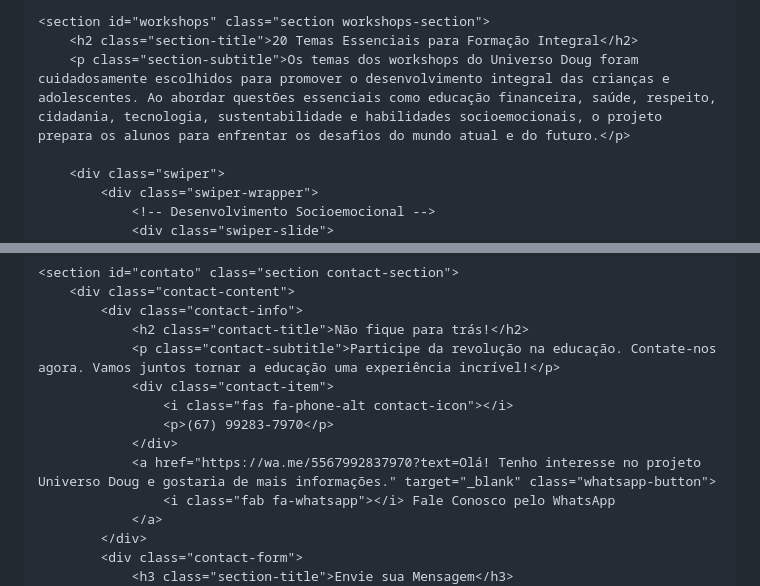
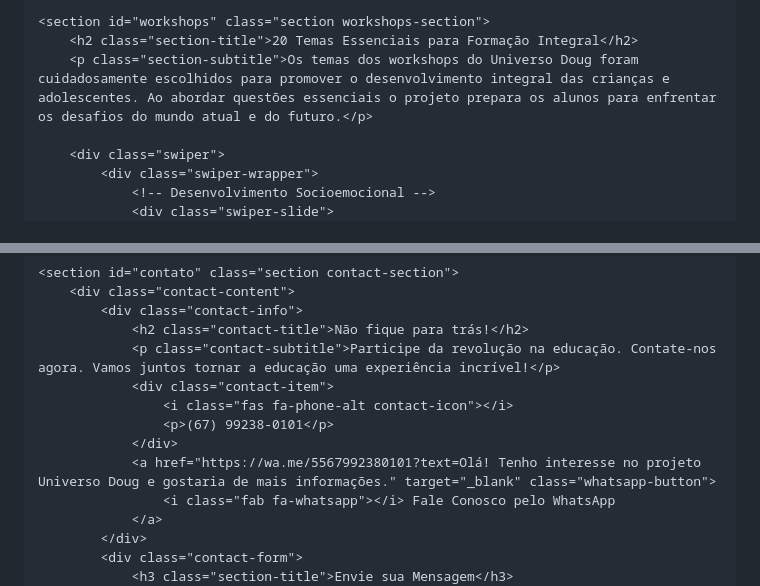
Before and after one commit to analeonilda/universo.doug, a Markdown page: README.md, 2 parts joined by grey strips. GitHub-like rendering.

```diff
--- a/README.md
+++ b/README.md
@@ -76,7 +76,7 @@
 
     <section id="workshops" class="section workshops-section">
         <h2 class="section-title">20 Temas Essenciais para Formação Integral</h2>
-        <p class="section-subtitle">Os temas dos workshops do Universo Doug foram cuidadosamente escolhidos para promover o desenvolvimento integral das crianças e adolescentes. Ao abordar questões essenciais como educação financeira, saúde, respeito, cidadania, tecnologia, sustentabilidade e habilidades socioemocionais, o projeto prepara os alunos para enfrentar os desafios do mundo atual e do futuro.</p>
+        <p class="section-subtitle">Os temas dos workshops do Universo Doug foram cuidadosamente escolhidos para promover o desenvolvimento integral das crianças e adolescentes. Ao abordar questões essenciais o projeto prepara os alunos para enfrentar os desafios do mundo atual e do futuro.</p>
 
         <div class="swiper">
             <div class="swiper-wrapper">
@@ -267,9 +267,9 @@
                 <p class="contact-subtitle">Participe da revolução na educação. Contate-nos agora. Vamos juntos tornar a educação uma experiência incrível!</p>
                 <div class="contact-item">
                     <i class="fas fa-phone-alt contact-icon"></i>
-                    <p>(67) 99283-7970</p>
+                    <p>(67) 99238-0101</p>
                 </div>
-                <a href="https://wa.me/5567992837970?text=Olá! Tenho interesse no projeto Universo Doug e gostaria de mais informações." target="_blank" class="whatsapp-button">
+                <a href="https://wa.me/5567992380101?text=Olá! Tenho interesse no projeto Universo Doug e gostaria de mais informações." target="_blank" class="whatsapp-button">
                     <i class="fab fa-whatsapp"></i> Fale Conosco pelo WhatsApp
                 </a>
             </div>
```
